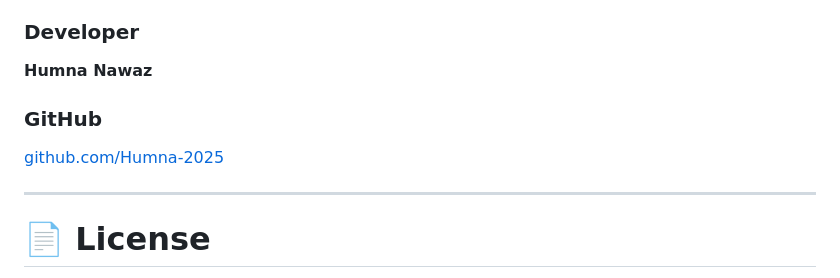
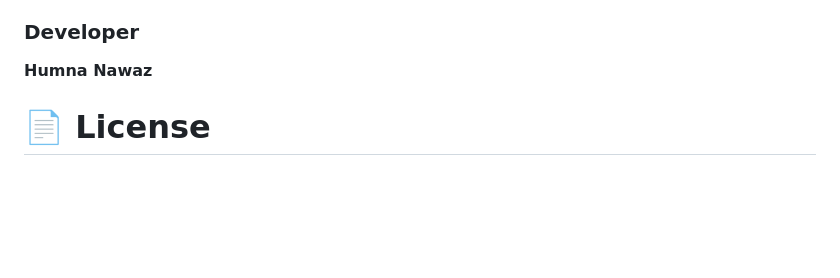
Before and after one commit to Humna-2025/skillswap, a Markdown page: README.md, the part around the change. Drawn GitHub-style; blank space fills up the shorter version.

```diff
--- a/README.md
+++ b/README.md
@@ -1151,11 +1151,7 @@ University Software / Database / Full-Stack Development Project
 
 **Humna Nawaz**
 
-### GitHub
 
-[github.com/Humna-2025](https://github.com/Humna-2025)
-
----
 
 # 📄 License
 
```
